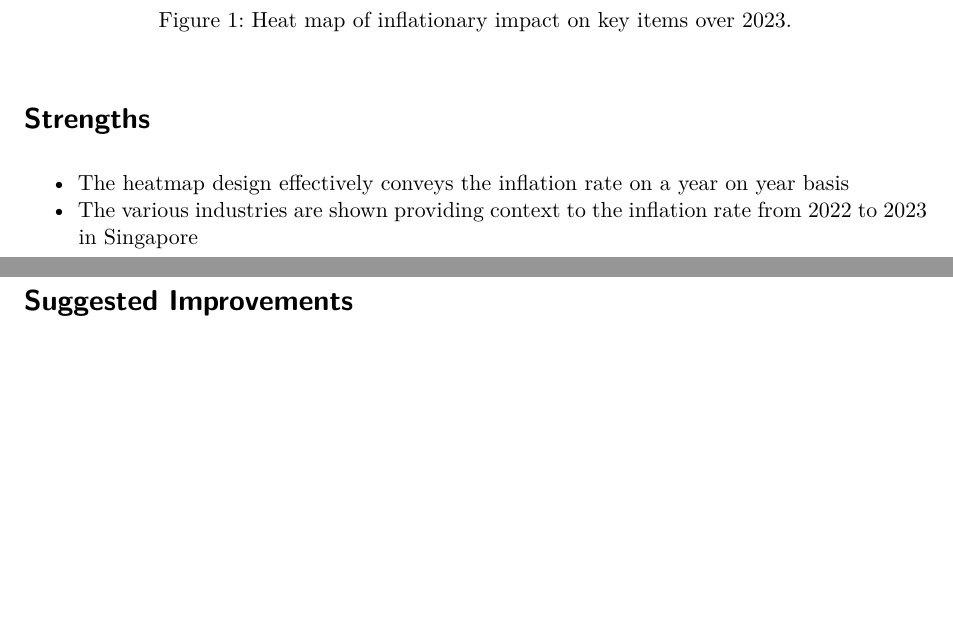
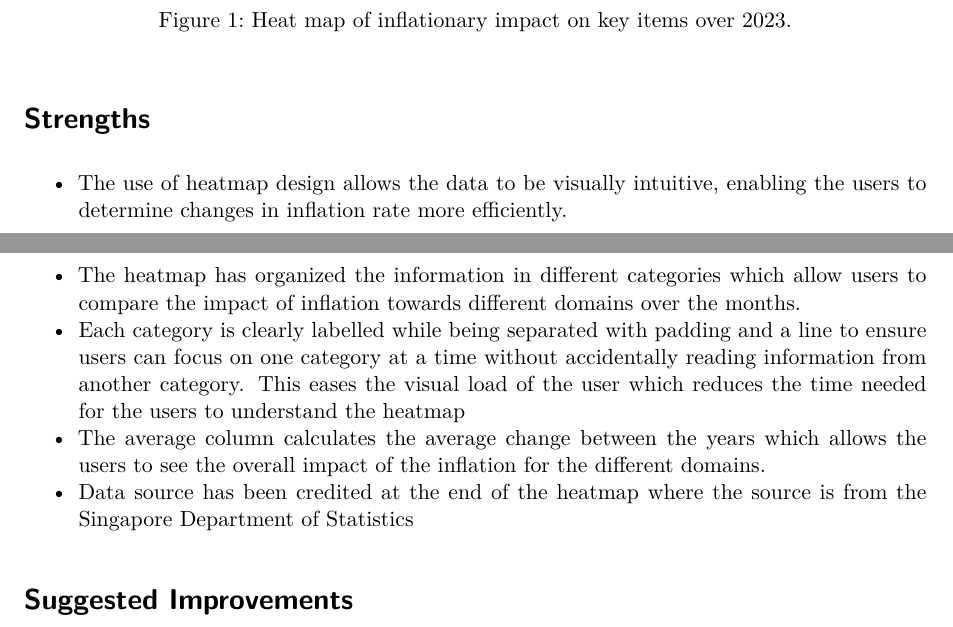
Before and after one commit to Jonnnana/CSC3107_Project, a Quarto document (project_poster.qmd): two parts of pages 1 and 2 of 3, joined at a grey line, cut so that both start at the same text, the shorter picture padded with empty space. Rendered offline with R 4.5, knitr and Pandoc in place of Quarto, then LaTeX, with nearby package versions; drawn as R Markdown's standard PDF in place of the format the file asks for.

Commit message:
Added the Strengths of the Heatmap

```diff
--- a/project_poster.qmd
+++ b/project_poster.qmd
@@ -37,8 +37,12 @@ include_graphics("images/old_poster.png")
 
 # Strengths
 
--   The heatmap design effectively conveys the inflation rate on a year on year basis
--   The various industries are shown providing context to the inflation rate from 2022 to 2023 in Singapore
+-	The use of heatmap design allows the data to be visually intuitive, enabling the users to determine changes in inflation rate more efficiently.
+-	The heatmap has organized the information in different categories which allow users to compare the impact of inflation towards different domains over the months.
+-	Each category is clearly labelled while being separated with padding and a line to ensure users can focus on one category at a time without accidentally reading information from another category. This eases the visual load of the user which reduces the time needed for the users to understand the heatmap
+-	The average column calculates the average change between the years which allows the users to see the overall impact of the inflation for the different domains.
+-	Data source has been credited at the end of the heatmap where the source is from the Singapore Department of Statistics
+
 
 # Suggested Improvements
 
```
Also changed, not shown: project_poster.pdf.
